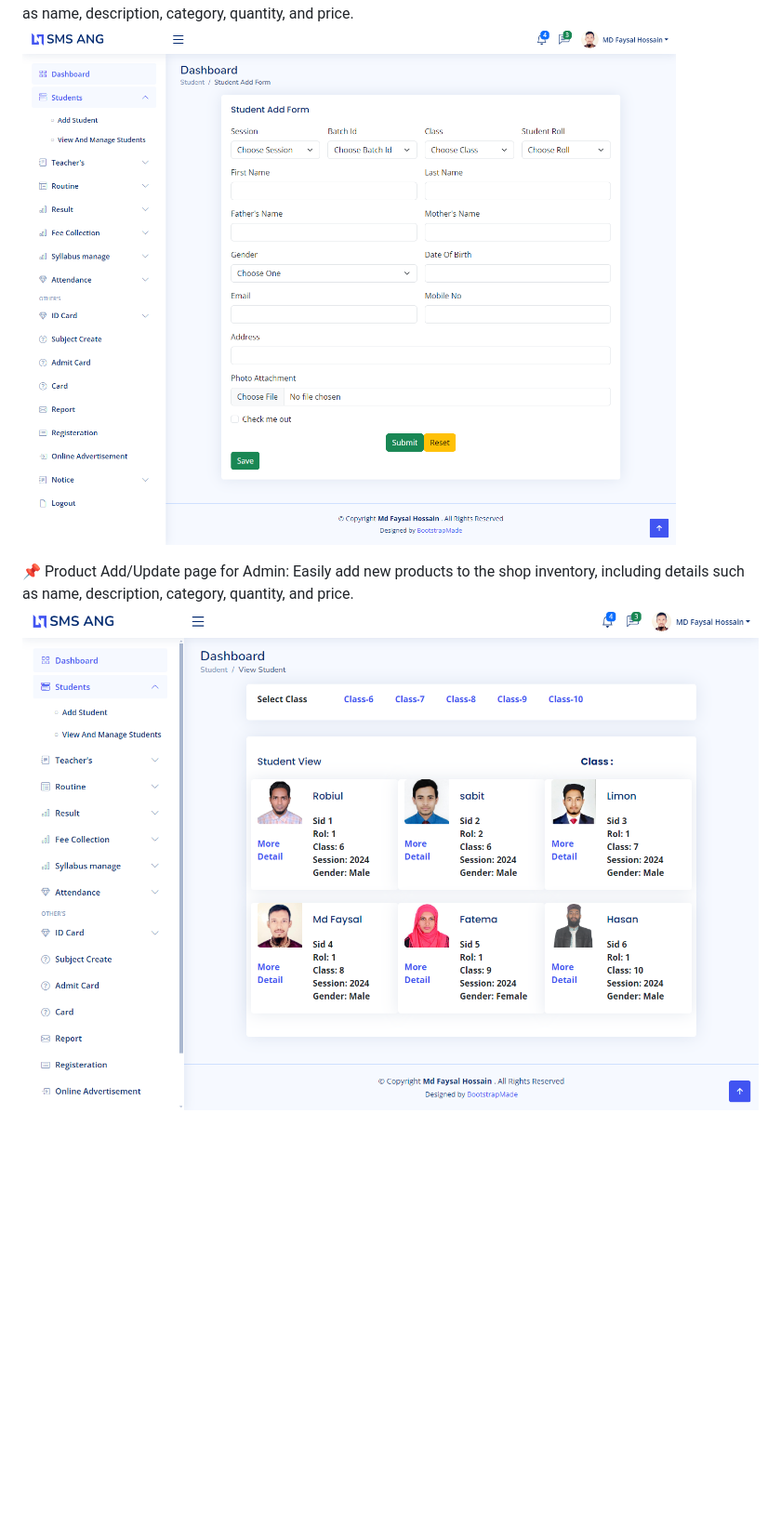
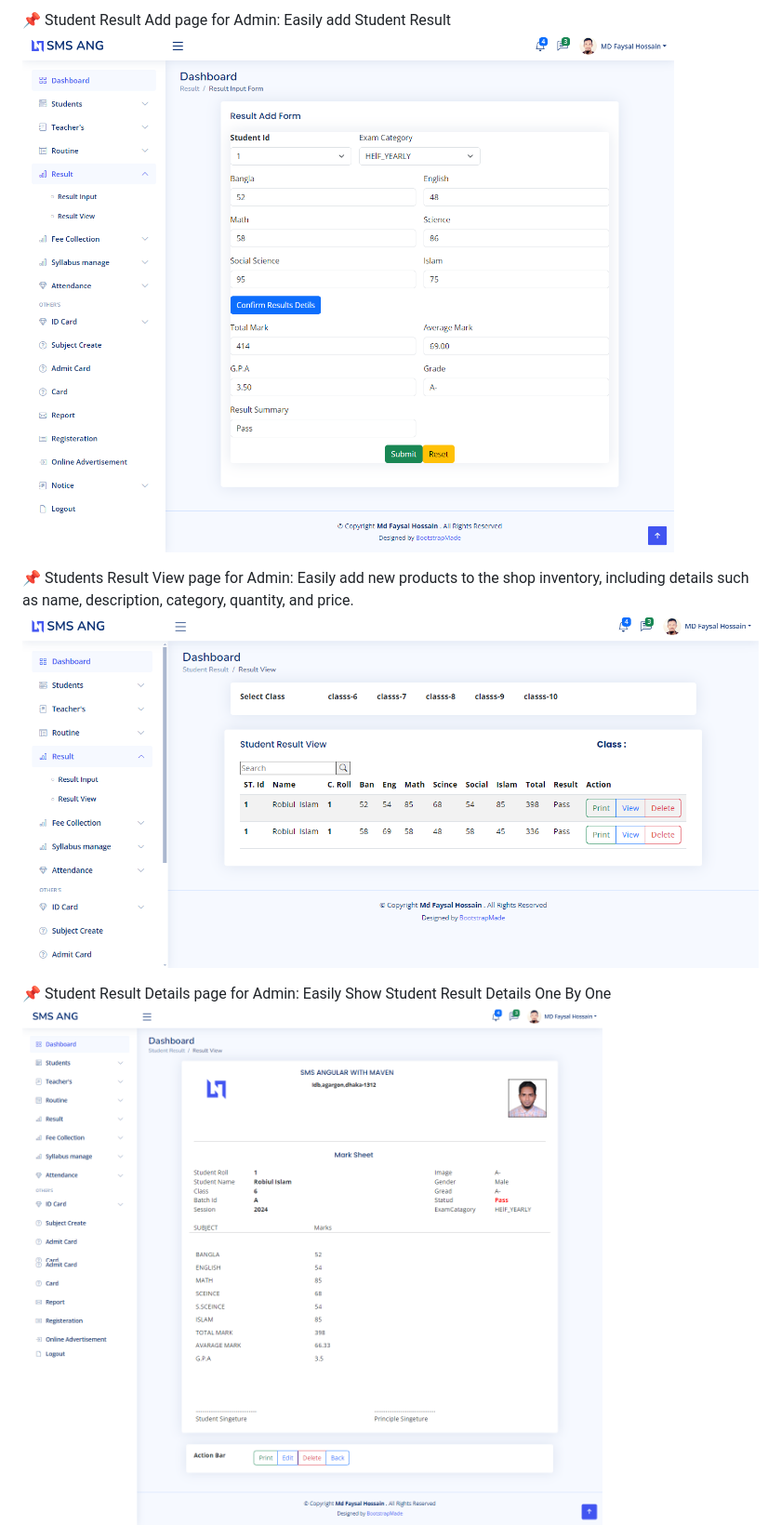
Before and after one commit to MDFAYSALHOSSAIN019/School-Management-System-web-, a Markdown page: README.md, the part around one of its changes. Shown at 93% size. GitHub-like rendering; blank space fills up the shorter version.

```diff
--- a/README.md
+++ b/README.md
@@ -49,7 +64,12 @@ Our Java Swing-based Point of Sale (POS) system includes a dynamic dashboard fea
+:pushpin: Student Result Add page for Admin:
+Easily add Student Result
+![ Add Result page](https://github.com/MDFAYSALHOSSAIN019/School-Management-System-web-/blob/main/Spring%20Boot%20Screen%20sort/screencapture-localhost-4200-resultadd-2024-04-21-14_00_41.png?raw=true)
+
+:pushpin: Students Result View page for Admin:
 Easily add new products to the shop inventory, including details such as name, description, category, quantity, and price.
-![ Add Product page](https://github.com/MDFAYSALHOSSAIN019/School-Management-System-web-/blob/main/Spring%20Boot%20Screen%20sort/screencapture-localhost-4200-stadd-2024-04-21-13_23_39.png?raw=true)
+![ View Product page](https://github.com/MDFAYSALHOSSAIN019/School-Management-System-web-/blob/main/Spring%20Boot%20Screen%20sort/screencapture-localhost-4200-resultview-2024-04-21-14_03_15.png?raw=true)
 
-:pushpin: Product Add/Update page for Admin:
-Easily add new products to the shop inventory, including details such as name, description, category, quantity, and price.
-![ Add Product page](https://github.com/MDFAYSALHOSSAIN019/School-Management-System-web-/blob/main/Spring%20Boot%20Screen%20sort/screencapture-localhost-4200-stview-2024-04-21-13_57_19.png?raw=true)
+:pushpin: Student Result Details page for Admin:
+Easily Show Student Result Details One By One
+![ Student Result details page](https://github.com/MDFAYSALHOSSAIN019/School-Management-System-web-/blob/main/Spring%20Boot%20Screen%20sort/screencapture-localhost-4200-resultprofile-1-2024-04-21-14_03_48.png?raw=true)
 
```
Also changed, not shown: other parts of README.md (+41 -46 lines).
